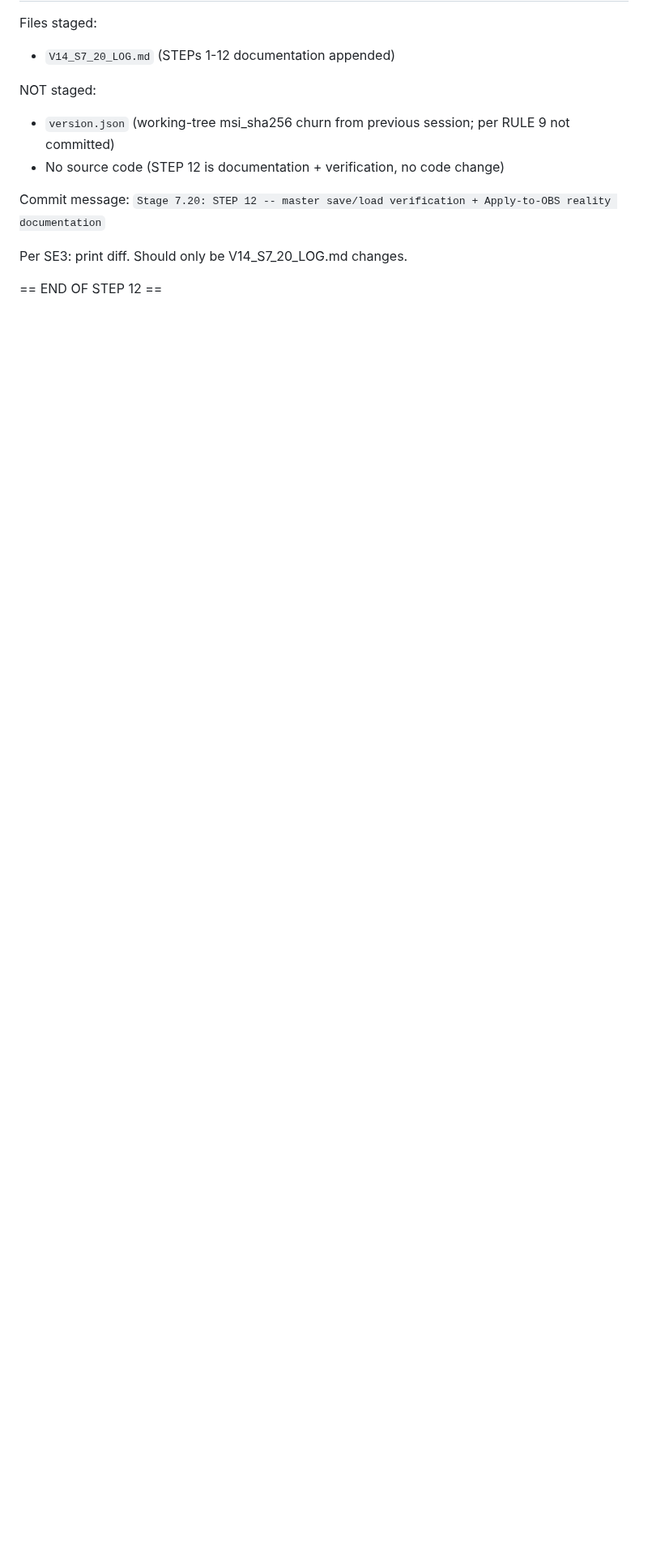
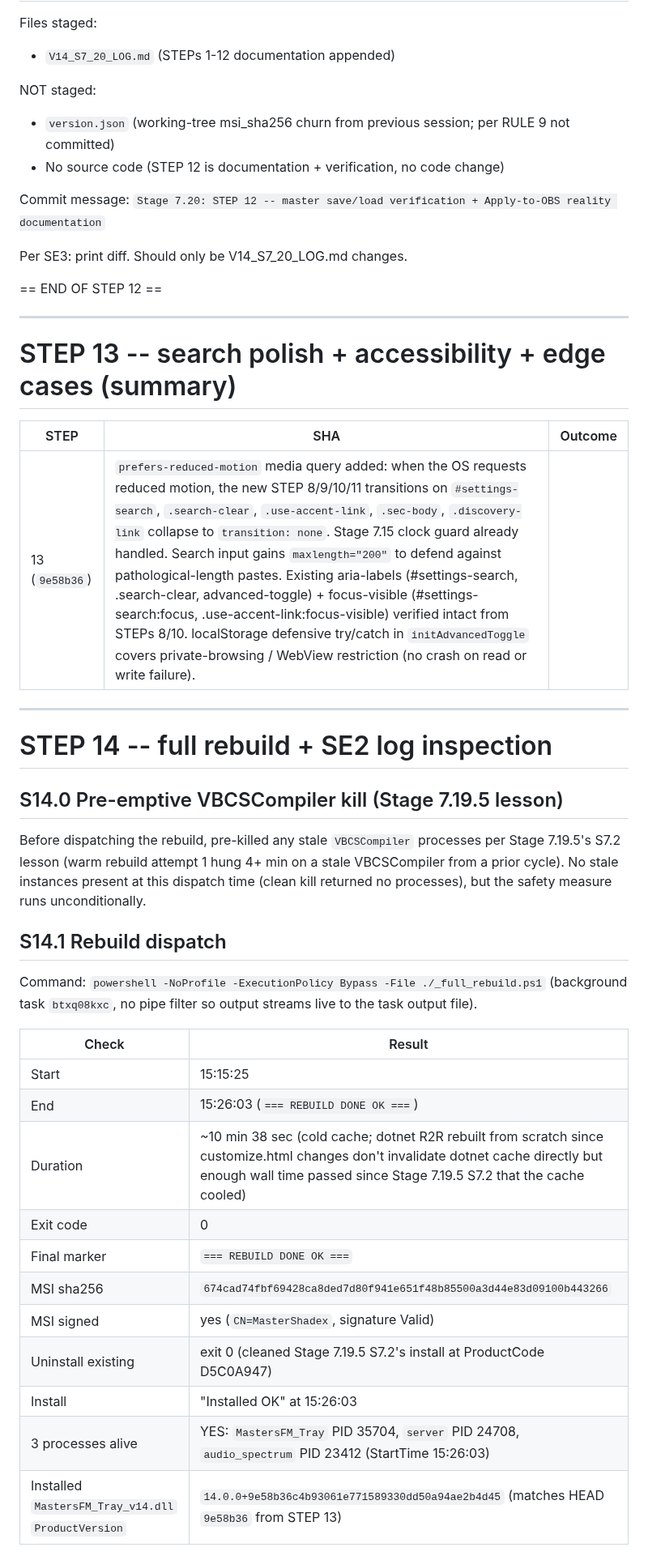
Before and after one commit to MasterShadex/Masters-FM, a Markdown page: V14_S7_20_LOG.md, the part around one of its changes. Shown at 81% size. GitHub-like rendering; blank space fills up the shorter version.

Commit message:
Stage 7.20: STEP 14 + S15.1 -- post-rebuild SE2 PASS + pre-gate checks PASS

```diff
--- a/V14_S7_20_LOG.md
+++ b/V14_S7_20_LOG.md
@@ -459,3 +459,38 @@ Commit message: `Stage 7.20: STEP 12 -- master save/load verification + Apply-to
 Per SE3: print diff. Should only be V14_S7_20_LOG.md changes.
 
 == END OF STEP 12 ==
+
+---
+
+# STEP 13 -- search polish + accessibility + edge cases (summary)
+
+| STEP | SHA | Outcome |
+|---|---|---|
+| 13 (`9e58b36`) | `prefers-reduced-motion` media query added: when the OS requests reduced motion, the new STEP 8/9/10/11 transitions on `#settings-search`, `.search-clear`, `.use-accent-link`, `.sec-body`, `.discovery-link` collapse to `transition: none`. Stage 7.15 clock guard already handled. Search input gains `maxlength="200"` to defend against pathological-length pastes. Existing aria-labels (#settings-search, .search-clear, advanced-toggle) + focus-visible (#settings-search:focus, .use-accent-link:focus-visible) verified intact from STEPs 8/10. localStorage defensive try/catch in `initAdvancedToggle` covers private-browsing / WebView restriction (no crash on read or write failure). |
+
+---
+
+# STEP 14 -- full rebuild + SE2 log inspection
+
+## S14.0 Pre-emptive VBCSCompiler kill (Stage 7.19.5 lesson)
+
+Before dispatching the rebuild, pre-killed any stale `VBCSCompiler` processes per Stage 7.19.5's S7.2 lesson (warm rebuild attempt 1 hung 4+ min on a stale VBCSCompiler from a prior cycle). No stale instances present at this dispatch time (clean kill returned no processes), but the safety measure runs unconditionally.
+
+## S14.1 Rebuild dispatch
+
+Command: `powershell -NoProfile -ExecutionPolicy Bypass -File ./_full_rebuild.ps1` (background task `btxq08kxc`, no pipe filter so output streams live to the task output file).
+
+| Check | Result |
+|---|---|
+| Start | 15:15:25 |
+| End | 15:26:03 (`=== REBUILD DONE OK ===`) |
+| Duration | ~10 min 38 sec (cold cache; dotnet R2R rebuilt from scratch since customize.html changes don't invalidate dotnet cache directly but enough wall time passed since Stage 7.19.5 S7.2 that the cache cooled) |
+| Exit code | 0 |
+| Final marker | `=== REBUILD DONE OK ===` |
+| MSI sha256 | `674cad74fbf69428ca8ded7d80f941e651f48b85500a3d44e83d09100b443266` |
+| MSI signed | yes (`CN=MasterShadex`, signature Valid) |
+| Uninstall existing | exit 0 (cleaned Stage 7.19.5 S7.2's install at ProductCode D5C0A947) |
+| Install | "Installed OK" at 15:26:03 |
+| 3 processes alive | YES: `MastersFM_Tray` PID 35704, `server` PID 24708, `audio_spectrum` PID 23412 (StartTime 15:26:03) |
+| Installed `MastersFM_Tray_v14.dll` `ProductVersion` | `14.0.0+9e58b36c4b93061e771589330dd50a94ae2b4d45` (matches HEAD `9e58b36` from STEP 13) |
+
```
Also changed, not shown: other parts of V14_S7_20_LOG.md (+35 -0 lines).
